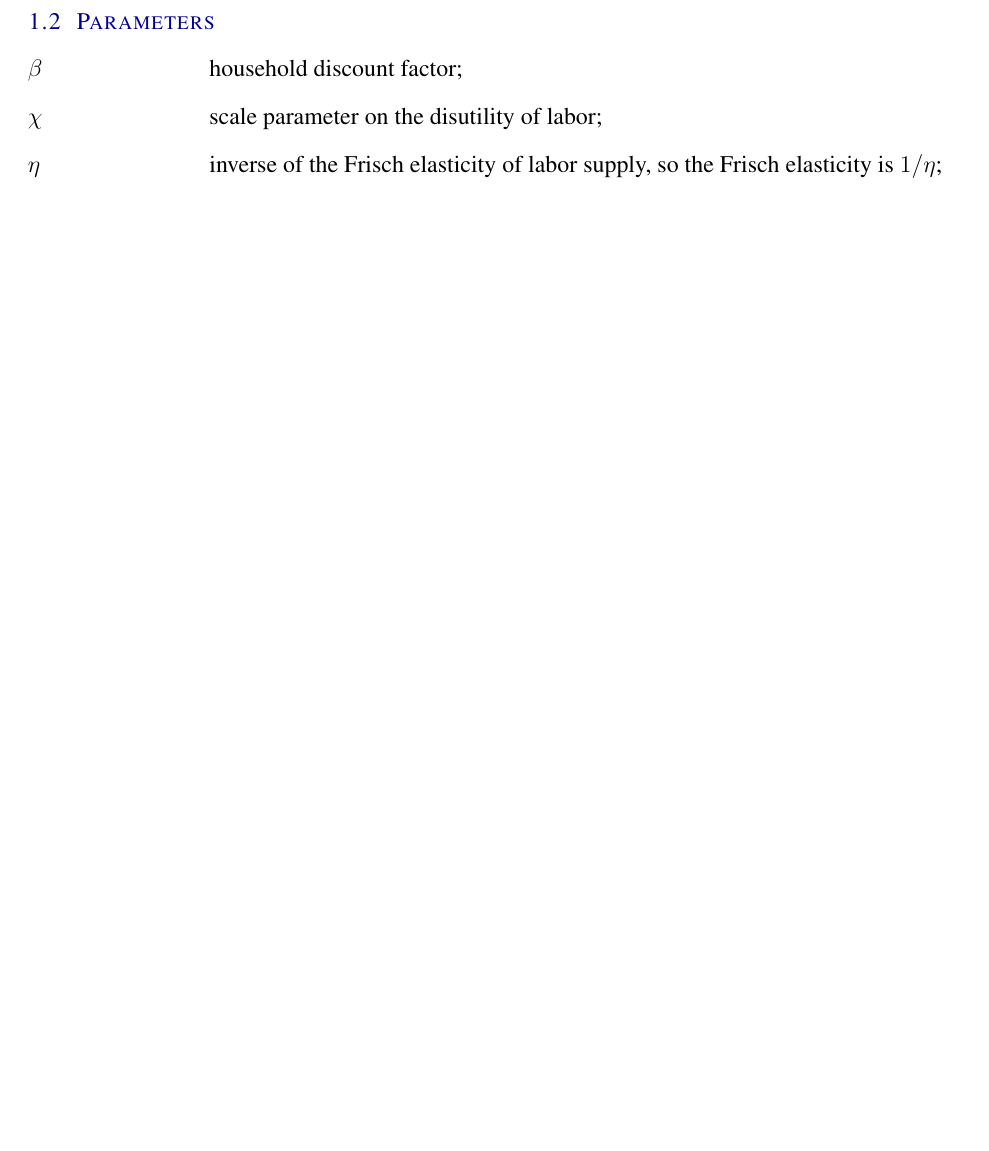
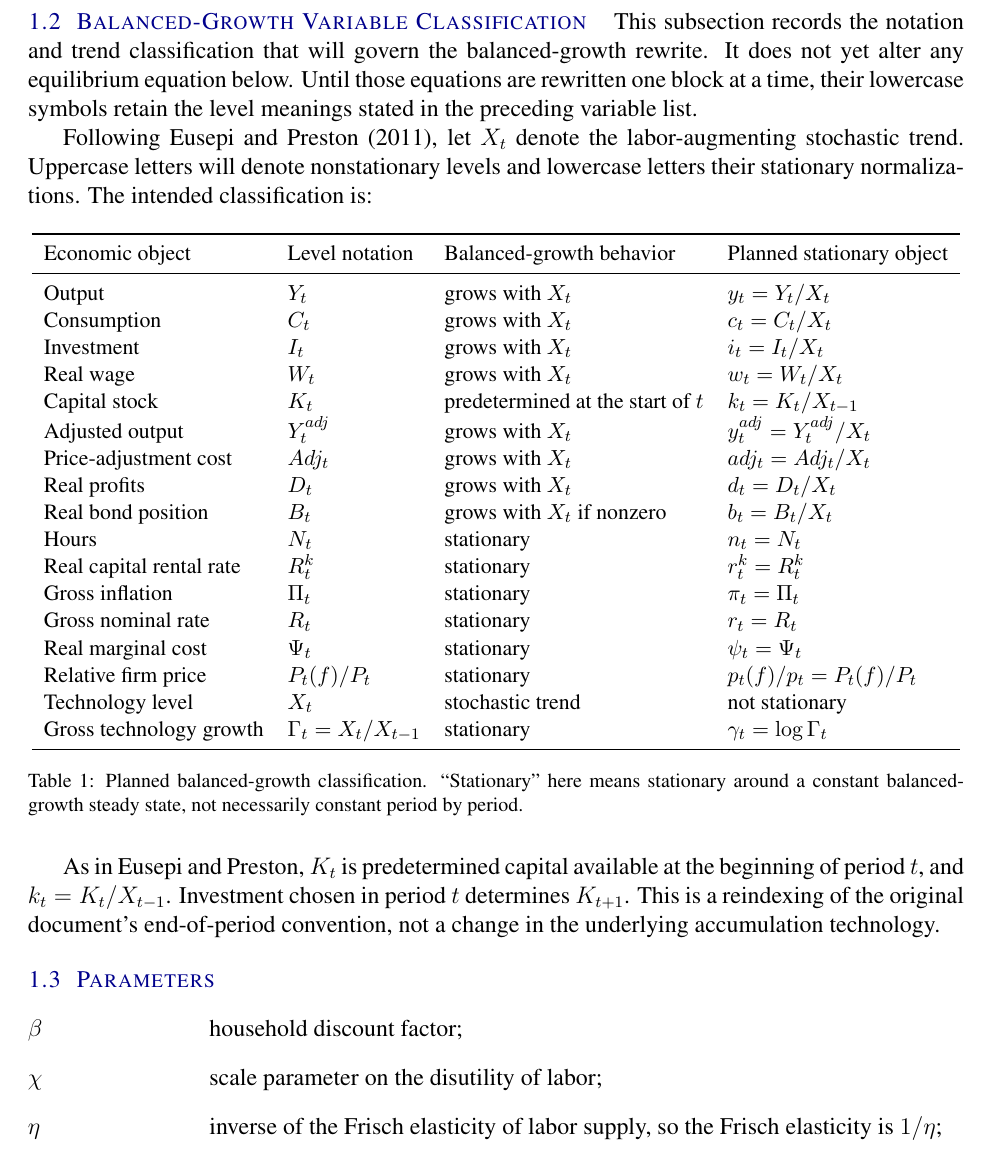
Before and after one commit to WillBarmby/summer_econ, a LaTeX document (docs/model_simple_dynare.tex): part of page 2 of 6 before the commit and part of page 2 of 7 after it, cut at the place of the change, the shorter picture padded with empty space. Compiled offline with pdfLaTeX.

Commit message:
Document NK balanced-growth variables

```diff
--- a/docs/model_simple_dynare.tex
+++ b/docs/model_simple_dynare.tex
@@ -41,6 +41,63 @@ The exogenous innovation is
   \upsilon_t \sim \mathbb{N}(0,\sigma_{\upsilon}^{2}),
 \end{equation*}
 which drives the technology process.
+
+\subsection{Balanced-Growth Variable Classification}
+\label{sec:bgp-variable-classification}
+
+This subsection records the notation and trend classification that will govern
+the balanced-growth rewrite.  It does not yet alter any equilibrium equation
+below.  Until those equations are rewritten one block at a time, their lowercase
+symbols retain the level meanings stated in the preceding variable list.
+
+Following Eusepi and Preston (2011), let $X_t$ denote the labor-augmenting
+stochastic trend.  Uppercase letters will denote nonstationary levels and
+lowercase letters their stationary normalizations.  The intended classification
+is:
+
+\begin{table}[H]
+  \centering
+  \small
+  \begin{tabular}{llll}
+    \toprule
+    Economic object & Level notation & Balanced-growth behavior
+      & Planned stationary object \\
+    \midrule
+    Output & $Y_t$ & grows with $X_t$ & $y_t=Y_t/X_t$ \\
+    Consumption & $C_t$ & grows with $X_t$ & $c_t=C_t/X_t$ \\
+    Investment & $I_t$ & grows with $X_t$ & $i_t=I_t/X_t$ \\
+    Real wage & $W_t$ & grows with $X_t$ & $w_t=W_t/X_t$ \\
+    Capital stock & $K_t$ & predetermined at the start of $t$
+      & $k_t=K_t/X_{t-1}$ \\
+    Adjusted output & $Y_t^{adj}$ & grows with $X_t$
+      & $y_t^{adj}=Y_t^{adj}/X_t$ \\
+    Price-adjustment cost & $Adj_t$ & grows with $X_t$
+      & $adj_t=Adj_t/X_t$ \\
+    Real profits & $D_t$ & grows with $X_t$ & $d_t=D_t/X_t$ \\
+    Real bond position & $B_t$ & grows with $X_t$ if nonzero
+      & $b_t=B_t/X_t$ \\
+    Hours & $N_t$ & stationary & $n_t=N_t$ \\
+    Real capital rental rate & $R_t^k$ & stationary & $r_t^k=R_t^k$ \\
+    Gross inflation & $\Pi_t$ & stationary & $\pi_t=\Pi_t$ \\
+    Gross nominal rate & $R_t$ & stationary & $r_t=R_t$ \\
+    Real marginal cost & $\Psi_t$ & stationary & $\psi_t=\Psi_t$ \\
+    Relative firm price & $P_t(f)/P_t$ & stationary
+      & $p_t(f)/p_t=P_t(f)/P_t$ \\
+    Technology level & $X_t$ & stochastic trend & not stationary \\
+    Gross technology growth & $\Gamma_t=X_t/X_{t-1}$ & stationary
+      & $\gamma_t=\log\Gamma_t$ \\
+    \bottomrule
+  \end{tabular}
+  \caption{Planned balanced-growth classification.  ``Stationary'' here means
+  stationary around a constant balanced-growth steady state, not necessarily
+  constant period by period.}
+  \label{tab:bgp-variable-classification}
+\end{table}
+
+As in Eusepi and Preston, $K_t$ is predetermined capital available at the
+beginning of period $t$, and $k_t=K_t/X_{t-1}$.  Investment chosen in period $t$
+determines $K_{t+1}$.  This is a reindexing of the original document's
+end-of-period convention, not a change in the underlying accumulation technology.
 
 \subsection{Parameters}
 
```
